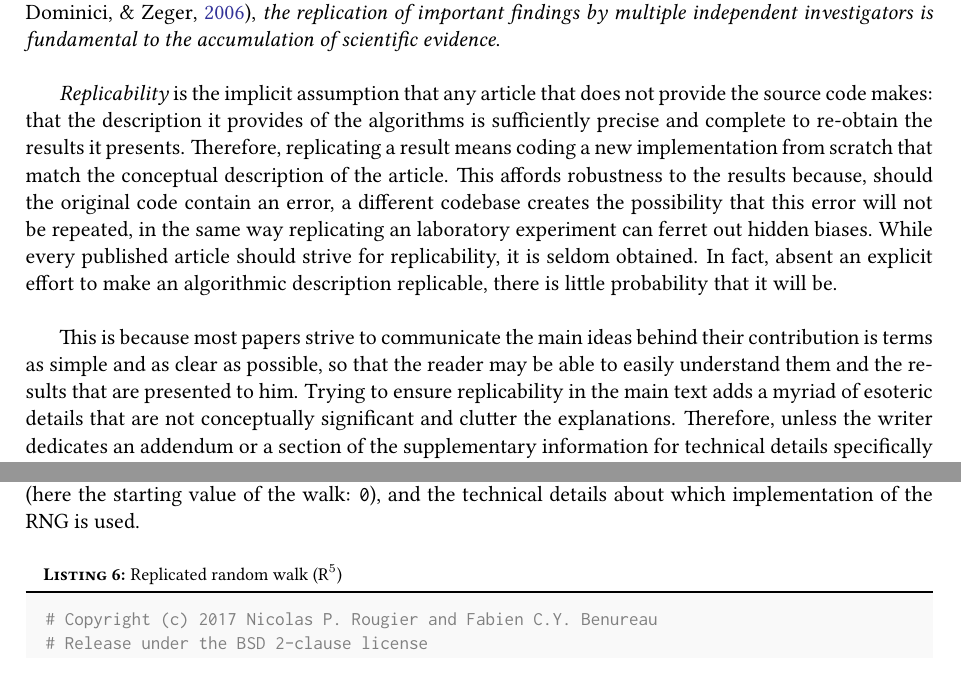
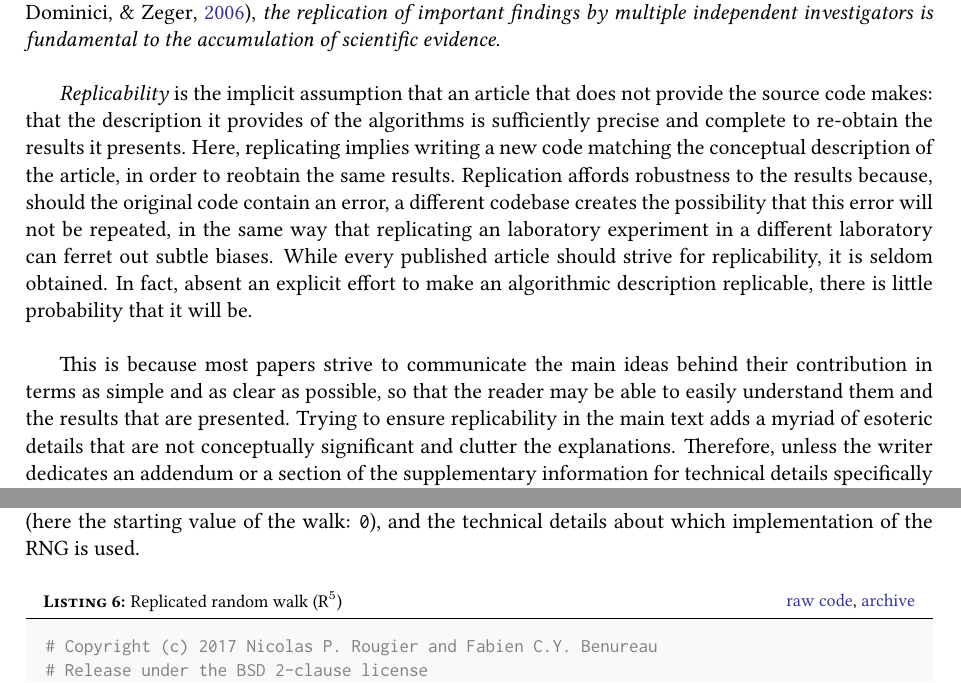
Before and after one commit to rougier/ReRun-Repeat-Reproduce-Reuse-Replicate, a LaTeX document (draft.tex): two parts of pages 10 and 11 of 14, joined at a grey line, cut so that both start at the same text. Compiled offline with pdfLaTeX.

Commit message:
second part of changes. add links in listings

```diff
--- a/draft.tex
+++ b/draft.tex
@@ -168,7 +168,7 @@ reusable (R$^4$) and replicable (R$^5$). Let us illustrate this with a small
 example, a random walk \citep{Hughes:1995} written in Python:\\
 
 \noindent \begin{minipage}[c]{\linewidth}
-\begin{code}{\textbf{\textsc{Listing 1:}} Random walk (R$^0$)}
+\begin{code}{\parbox{.8\textwidth}{\textbf{\textsc{Listing 1:}} Random walk (R$^0$)}\parbox{.161\textwidth}{\hfill \href{https://raw.githubusercontent.com/rougier/random-walk/frontiers/random-walk-R0.py}{raw code}, \href{https://doi.org/10.5281/zenodo.848217}{archive}}}
 import random
 
 x = 0
@@ -199,7 +199,7 @@ Have you ever tried to re-run a program you wrote some years ago? It can often b
 A \emph{re-runnable} code is one that can be run again when needed, and in particular more than the one time that was needed to produce the results. It is important to notice that the re-runnability of a code is not an intrinsic property. Rather, it depends on the context, and becomes increasingly difficult as the code ages. Therefore, to be and remain re-runnable on other researchers' computers, a re-runnable code should describe---with enough details to be recreated---an execution environment in which it is executable. As shown by \citep{Collberg:2016}, this is far from being either obvious or easy.\\
 
 \noindent \begin{minipage}[c]{\linewidth}
-\begin{code}{\textbf{\textsc{Listing 2:}} Re-runnable random walk (R$^1$)}
+\begin{code}{\parbox{.8\textwidth}{\textbf{\textsc{Listing 2:}} Re-runnable random walk (R$^1$)}\parbox{.161\textwidth}{\hfill \href{https://raw.githubusercontent.com/rougier/random-walk/frontiers/random-walk-R1.py}{raw code}, \href{https://doi.org/10.5281/zenodo.848217}{archive}}}
 # Tested with Python 3
 import random
 
@@ -229,3 +228,4 @@ For our program, that means setting the seed of the {\tt random} module. We may
+\begin{code}{\parbox{.8\textwidth}{\textbf{\textsc{Listing 3:}} Re-runnable, repeatable random walk (R$^2$)}\parbox{.161\textwidth}{\hfill \href{https://raw.githubusercontent.com/rougier/random-walk/frontiers/random-walk-R2.py}{raw code}, \href{https://doi.org/10.5281/zenodo.848217}{archive}}}
 # Tested with Python 3
 import random
 
@@ -293,3 +292,4 @@ It is obvious that \emph{reproducibility implies availability}. As shown in \cit
+\begin{code}{\parbox{.8\textwidth}{\textbf{\textsc{Listing 4:}} Re-runnable, repeatable, reproducible random walk (R$^3$)}\parbox{.161\textwidth}{\hfill \href{https://raw.githubusercontent.com/rougier/random-walk/frontiers/random-walk-R3.py}{raw code}, \href{https://doi.org/10.5281/zenodo.848217}{archive}}}
 # Copyright (c) 2017 Nicolas P. Rougier and Fabien C. Y. Benureau
 # Release under the BSD 2-clause license
 # Tested with CPython 3.6.2 / macOS 10.12.6 / 64 bits architecture
@@ -359,7 +359,7 @@ Avoid hardcoded or magic numbers. Magic numbers are numbers present directly in
 Similarly, code behavior should not be changed by commenting/uncommenting code \citep{Wilson:2017}. Modification of the behavior of the code, required when different experiments examine slightly different conditions, should always be explicitly set through parameters accessible to the end-user. This improves reproducibility in two ways: it allows those conditions to be recorded as parameters in the result files, and it allows to define separate scripts to run or configuration files to load to produce each of the figures of the published paper. With documentation explaining which script or configuration file corresponds to which experiment, reproducing the different figures becomes straightforward.\\
 
 \noindent \begin{minipage}[c]{\linewidth}
-\begin{code}{\textbf{\textsc{Listing 5:}} Re-runnable, repeatable, reproducible, reusable random walk (R$^4$)}
+\begin{code}{\parbox{.8\textwidth}{\textbf{\textsc{Listing 5:}} Re-runnable, repeatable, reproducible, reusable random walk (R$^4$)}\parbox{.161\textwidth}{\hfill \href{https://raw.githubusercontent.com/rougier/random-walk/frontiers/random-walk-R4.py}{raw code}, \href{https://doi.org/10.5281/zenodo.848217}{archive}}}
 # Copyright (c) 2017 Nicolas P. Rougier and Fabien C.Y. Benureau
 # Release under the BSD 2-clause license
 # Tested with CPython 3.6.2 / macOS 10.12.6 / 64 bits architecture
@@ -432,13 +432,12 @@ Having made a software reusable offers an additional way to find errors, especia
 
 % reproducible, a definition
 \emph{Replicability} is the implicit
-assumption that any article that does not provide the source code makes: that
+assumption that an article that does not provide the source code makes: that
 the description it provides of the algorithms is sufficiently precise and
-complete to re-obtain the results it presents. Therefore, replicating a result means coding a new implementation from scratch that match the conceptual description of the article. This affords robustness to the results because, should the original code contain an error, a different codebase creates the possibility that this error will not be repeated, in the same way replicating an laboratory experiment can ferret out hidden biases. While every published article
-should strive for replicability, it is seldom obtained. In fact, absent an explicit effort to make an algorithmic description replicable, there is little probability that it will be.\\
+complete to re-obtain the results it presents. Here, replicating implies writing a new code matching the conceptual description of the article, in order to reobtain the same results. Replication affords robustness to the results because, should the original code contain an error, a different codebase creates the possibility that this error will not be repeated, in the same way that replicating an laboratory experiment in a different laboratory can ferret out subtle biases. While every published article should strive for replicability, it is seldom obtained. In fact, absent an explicit effort to make an algorithmic description replicable, there is little probability that it will be.\\
 
 % conceptual description != replicable description
-This is because most papers strive to communicate the main ideas behind their contribution is terms as simple and as clear as possible, so that the reader may be able to easily understand them and the results that are presented to him. Trying to ensure replicability in the main text adds a myriad of esoteric details that are not conceptually significant and clutter the explanations. Therefore, unless the writer dedicates an addendum or a section of the supplementary information for technical details specifically aimed at replicability, the information will not be there because there are incentives not to do so.\\
+This is because most papers strive to communicate the main ideas behind their contribution in terms as simple and as clear as possible, so that the reader may be able to easily understand them and the results that are presented. Trying to ensure replicability in the main text adds a myriad of esoteric details that are not conceptually significant and clutter the explanations. Therefore, unless the writer dedicates an addendum or a section of the supplementary information for technical details specifically aimed at replicability, the information will not be there because there are incentives not to do so.\\
 
 % errors may always remain: reproducibility does not make reproducibility useless.
 But even when those details are present, the best efforts may fall short because an oversight, a typo or a difference between what is evident for the writer and for the reader \citep{Mesnard:2016}. Minute changes in the numerical estimation of a common first-order differential equation can have significant impact \citep{Crook:2013}. Hence, a reproducible code plays an important role alongside its article: it is a objective catalog of all the implementation details.\\
@@ -454,7 +453,7 @@ Replicability, therefore, does not negate the necessity of reproducibility. In f
 This description, while somewhat precise, forgoes---as it is common---the initialization of the variables (here the starting value of the walk: {\tt 0}), and the technical details about which implementation of the RNG is used.\\
 
 \noindent \begin{minipage}[c]{\linewidth}
-\begin{code}{\textbf{\textsc{Listing 6:}} Replicated random walk (R$^5$)}
+\begin{code}{\parbox{.8\textwidth}{\textbf{\textsc{Listing 6:}} Replicated random walk (R$^5$)}\parbox{.161\textwidth}{\hfill \href{https://raw.githubusercontent.com/rougier/random-walk/frontiers/random-walk-R5.py}{raw code}, \href{https://doi.org/10.5281/zenodo.848217}{archive}}}
 # Copyright (c) 2017 Nicolas P. Rougier and Fabien C.Y. Benureau
 # Release under the BSD 2-clause license
 # Tested with CPython 3.6.2 / NumPy 1.12.0 / macOS 10.12.6 / 64 bits architecture
```
Also changed, not shown: draft.bib (+27 -0 lines), draft.tex (6 more changed lines).
